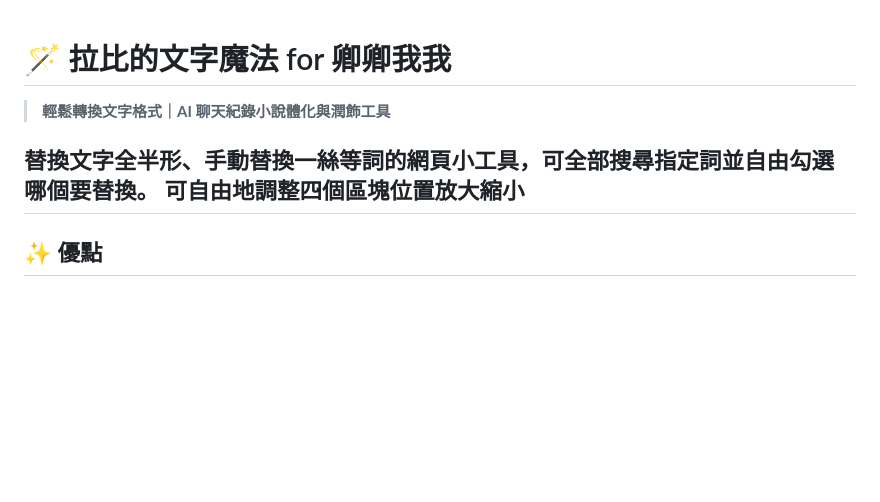
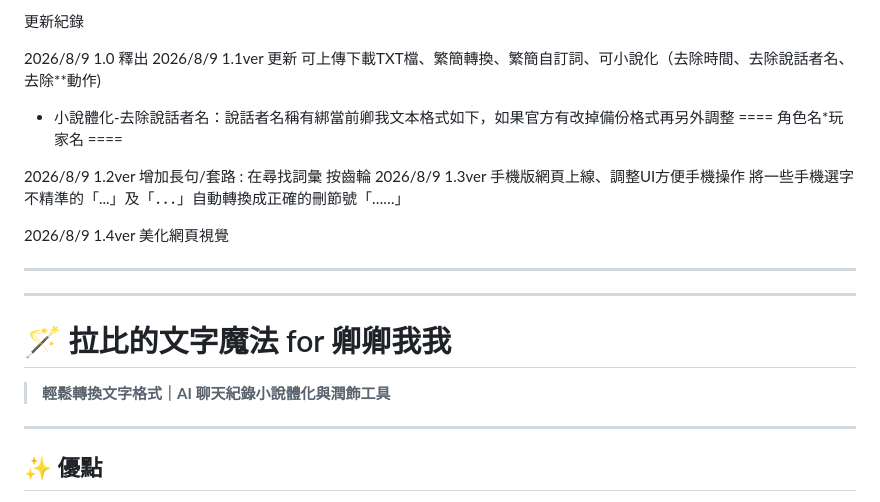
Before and after one commit to AelRime/lovey-s-text-magic, a Markdown page: README.md, the part around the change. GitHub-like rendering; blank space fills up the shorter version.

```diff
--- a/README.md
+++ b/README.md
@@ -1,9 +1,29 @@
+更新紀錄
+
+2026/8/9 1.0 釋出
+2026/8/9 1.1ver 更新
+可上傳下載TXT檔、繁簡轉換、繁簡自訂詞、可小說化（去除時間、去除說話者名、去除**動作)
+* 小說體化-去除說話者名：說話者名稱有綁當前卿我文本格式如下，如果官方有改掉備份格式再另外調整
+====
+角色名*玩家名
+====
+
+2026/8/9 1.2ver
+增加長句/套路 : 在尋找詞彙 按齒輪
+2026/8/9 1.3ver
+手機版網頁上線、調整UI方便手機操作
+將一些手機選字不精準的「...」及「．．．」自動轉換成正確的刪節號「……」
+
+2026/8/9 1.4ver
+美化網頁視覺
+
+---
+---
 
 # 🪄 拉比的文字魔法 for 卿卿我我
 > **輕鬆轉換文字格式｜AI 聊天紀錄小說體化與潤飾工具**
 
-替換文字全半形、手動替換一絲等詞的網頁小工具，可全部搜尋指定詞並自由勾選哪個要替換。
-可自由地調整四個區塊位置放大縮小
+
 ---
 
 ## ✨ 優點
```
